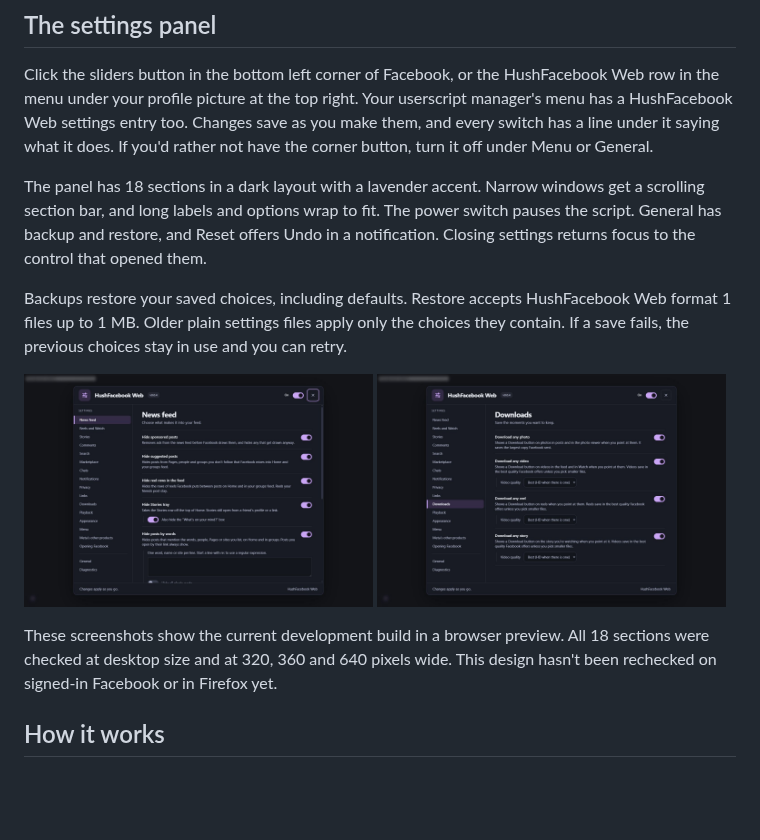
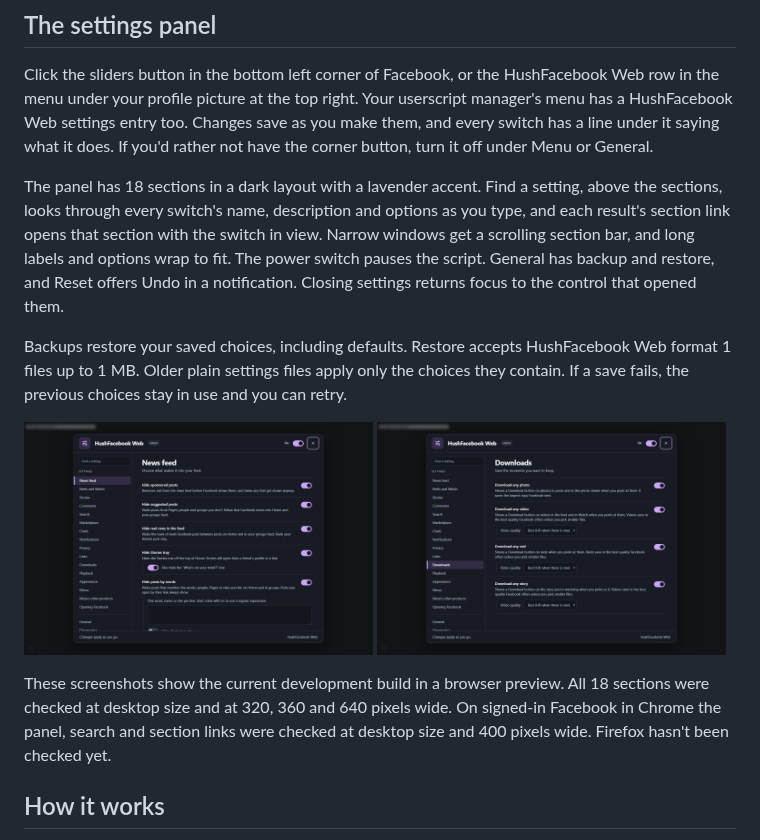
Before and after one commit to SysAdminDoc/HushFacebookWeb, a Markdown page: README.md, the part around the change. GitHub-like rendering; pictures changed too: assets/screenshots/panel-downloads.png, assets/screenshots/panel-feed.png; blank space fills up the shorter version.

```diff
--- a/README.md
+++ b/README.md
@@ -92,7 +92,7 @@ The script has been checked on facebook.com in Chrome with Tampermonkey and Viol
 
 Click the sliders button in the bottom left corner of Facebook, or the HushFacebook Web row in the menu under your profile picture at the top right. Your userscript manager's menu has a HushFacebook Web settings entry too. Changes save as you make them, and every switch has a line under it saying what it does. If you'd rather not have the corner button, turn it off under Menu or General.
 
-The panel has 18 sections in a dark layout with a lavender accent. Narrow windows get a scrolling section bar, and long labels and options wrap to fit. The power switch pauses the script. General has backup and restore, and Reset offers Undo in a notification. Closing settings returns focus to the control that opened them.
+The panel has 18 sections in a dark layout with a lavender accent. Find a setting, above the sections, looks through every switch's name, description and options as you type, and each result's section link opens that section with the switch in view. Narrow windows get a scrolling section bar, and long labels and options wrap to fit. The power switch pauses the script. General has backup and restore, and Reset offers Undo in a notification. Closing settings returns focus to the control that opened them.
 
 Backups restore your saved choices, including defaults. Restore accepts HushFacebook Web format 1 files up to 1 MB. Older plain settings files apply only the choices they contain. If a save fails, the previous choices stay in use and you can retry.
 
@@ -101,7 +101,7 @@ Backups restore your saved choices, including defaults. Restore accepts HushFace
   <img src="assets/screenshots/panel-downloads.png" width="49%" alt="The redesigned Downloads settings for photos, videos, reels and stories">
 </p>
 
-These screenshots show the current development build in a browser preview. All 18 sections were checked at desktop size and at 320, 360 and 640 pixels wide. This design hasn't been rechecked on signed-in Facebook or in Firefox yet.
+These screenshots show the current development build in a browser preview. All 18 sections were checked at desktop size and at 320, 360 and 640 pixels wide. On signed-in Facebook in Chrome the panel, search and section links were checked at desktop size and 400 pixels wide. Firefox hasn't been checked yet.
 
 ## How it works
 
```
Also changed, not shown: CHANGELOG.md (+1 -0 lines), 5 other files.
